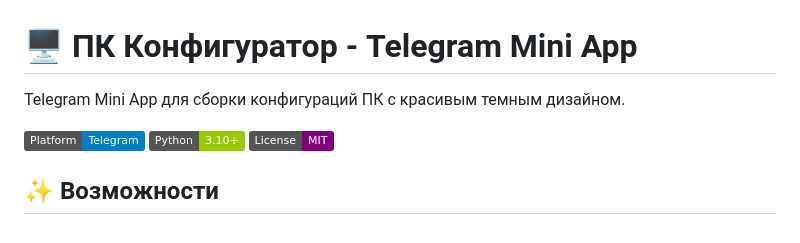
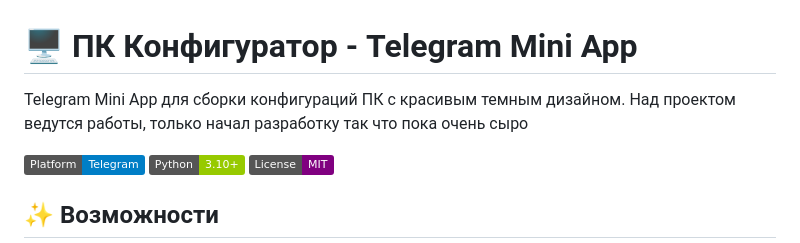
Before and after one commit to Senku620/pc-configurator, a Markdown page: README.md, the part around one of its changes. Drawn GitHub-style; badges without logos.

```diff
--- a/README.md
+++ b/README.md
@@ -1,6 +1,7 @@
 # 🖥️ ПК Конфигуратор - Telegram Mini App
 
 Telegram Mini App для сборки конфигураций ПК с красивым темным дизайном.
+Над проектом ведутся работы, только начал разработку так что пока очень сыро
 
 ![Preview](https://img.shields.io/badge/Platform-Telegram-blue) ![Python](https://img.shields.io/badge/Python-3.10+-green) ![License](https://img.shields.io/badge/License-MIT-purple)
 
```
Also changed, not shown: other parts of README.md (+2 -1 lines).
